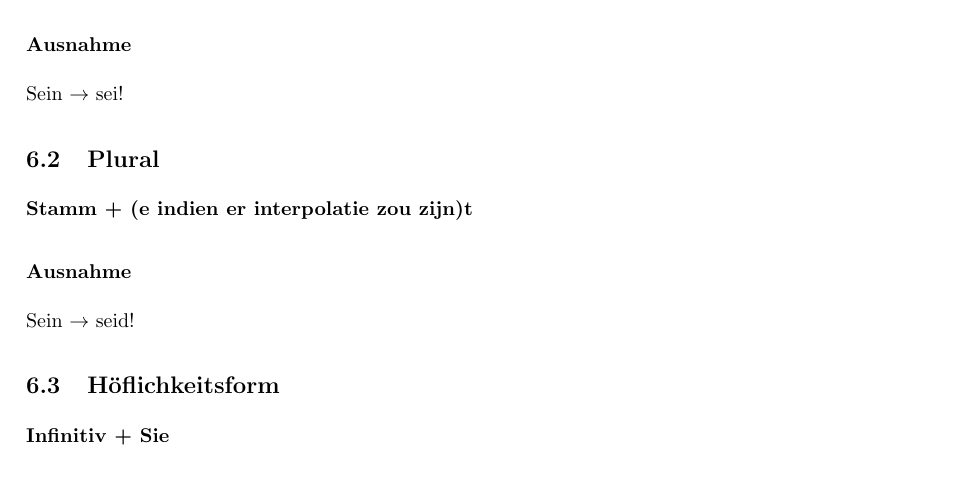
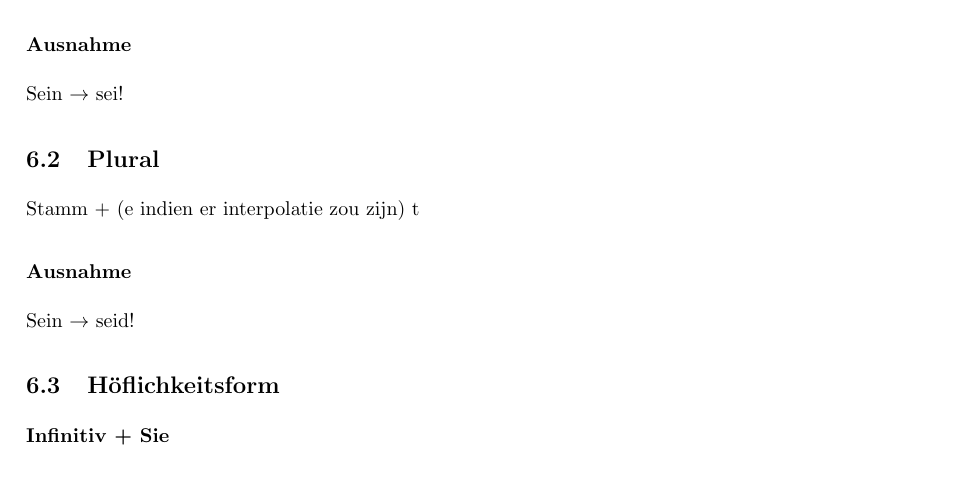
Before and after one commit to warreee/Duits_voor_Nederlandstaligen, a LaTeX thesis (main.tex, which reads tex/kapitel3_verb.tex): part of page 13 of 37, cut so that both start at the same text. Compiled offline with pdfLaTeX.

Commit message:
Kapitel 3B 3F 3G

```diff
--- a/tex/kapitel3_verb.tex
+++ b/tex/kapitel3_verb.tex
@@ -365,7 +365,7 @@ wenden & $\leftrightarrow$ & wandte (wendete) \\
 \subsubsection{Ausnahme}
 Sein $\rightarrow$ sei!
 \subsection{Plural}
-\textbf{Stamm + (e indien er interpolatie zou zijn)t}
+Stamm + (e indien er interpolatie zou zijn) t
 \subsubsection{Ausnahme}
 Sein $\rightarrow$ seid!
 \subsection{Höflichkeitsform}
```
